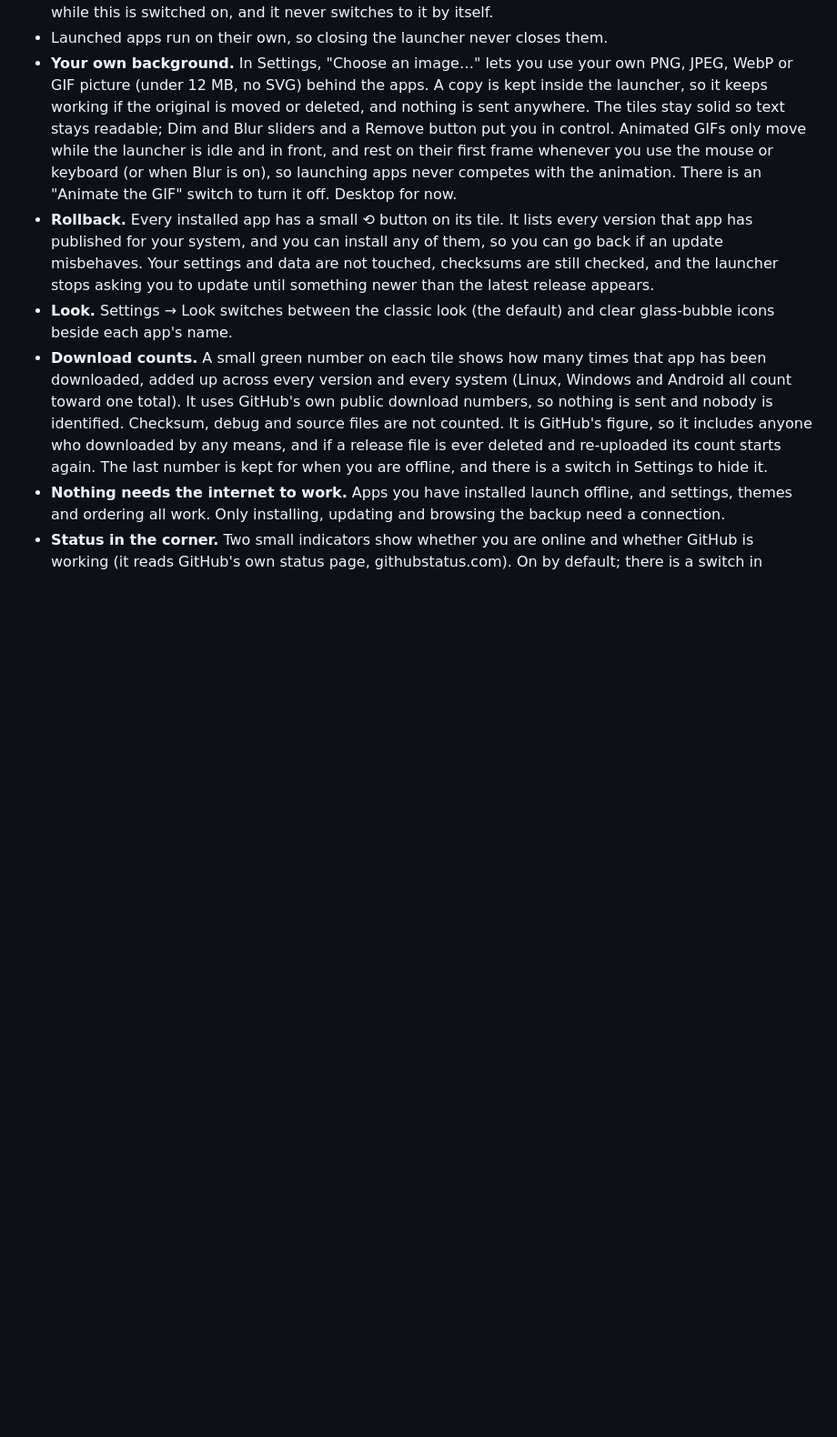
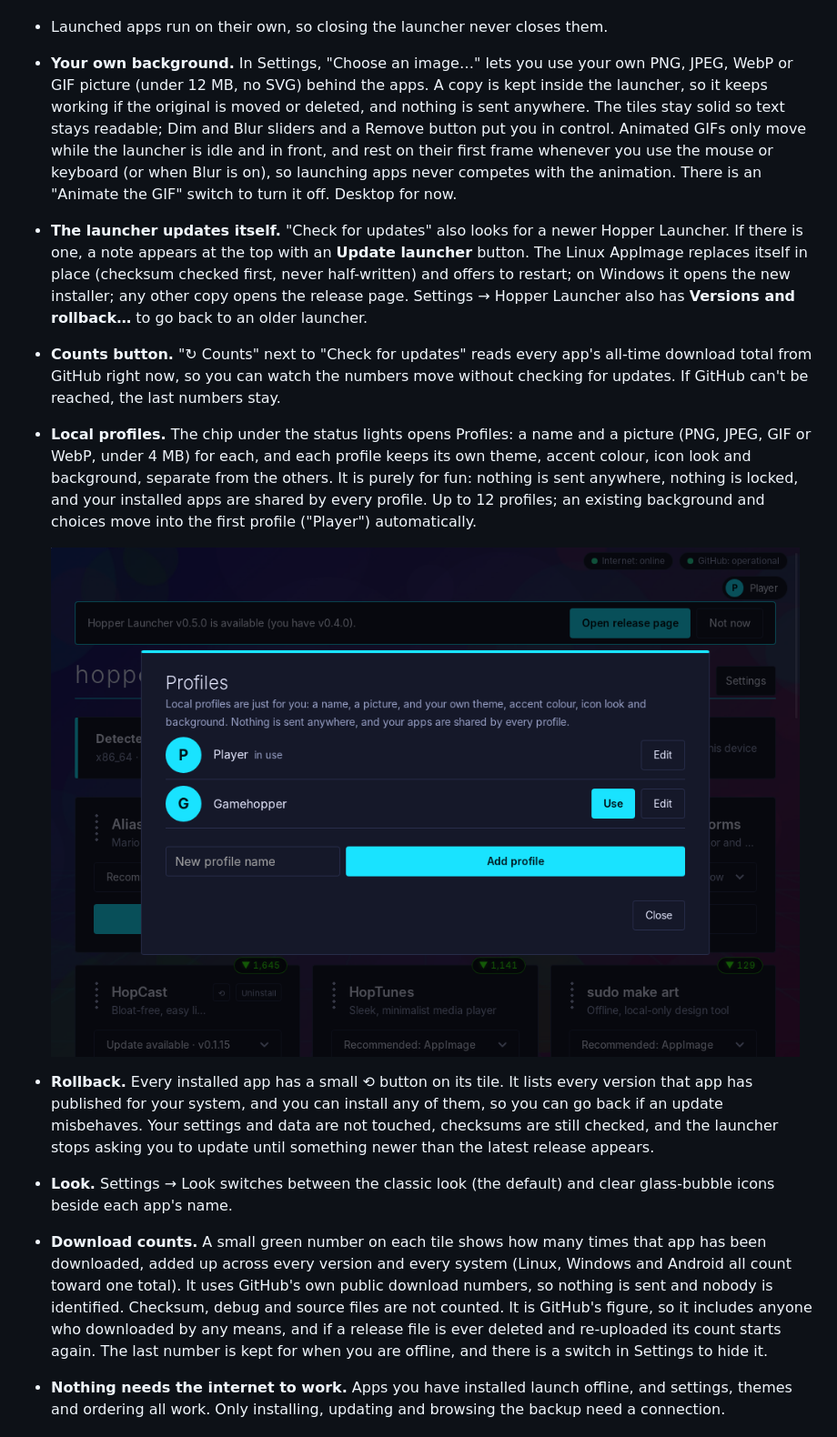
Before and after one commit to theStyleWithin/hopper-launcher, a Markdown page: README.md, the part around the change. Shown at 91% size. Drawn GitHub-style; pictures changed too: docs/images/profiles.png (added); blank space fills up the shorter version.

Commit message:
Profiles UI, launcher self-update UI, counts refresh button, docs
Co-Authored-By: Claude Sonnet 5.5 <noreply@anthropic.com>
Claude-Session: https://claude.ai/code/session_01Rf7yLmMBHw5t9LnPjK5sZB

```diff
--- a/README.md
+++ b/README.md
@@ -124,6 +124,21 @@ page says which systems it supports, and the launcher only shows the builds that
   launcher is idle and in front, and rest on their first frame whenever you use the mouse or keyboard (or
   when Blur is on), so launching apps never competes with the animation. There is an "Animate the GIF"
   switch to turn it off. Desktop for now.
+- **The launcher updates itself.** "Check for updates" also looks for a newer Hopper Launcher. If there is
+  one, a note appears at the top with an **Update launcher** button. The Linux AppImage replaces itself in
+  place (checksum checked first, never half-written) and offers to restart; on Windows it opens the new
+  installer; any other copy opens the release page. Settings → Hopper Launcher also has **Versions and
+  rollback…** to go back to an older launcher.
+- **Counts button.** "↻ Counts" next to "Check for updates" reads every app's all-time download total from
+  GitHub right now, so you can watch the numbers move without checking for updates. If GitHub can't be
+  reached, the last numbers stay.
+- **Local profiles.** The chip under the status lights opens Profiles: a name and a picture (PNG, JPEG, GIF
+  or WebP, under 4 MB) for each, and each profile keeps its own theme, accent colour, icon look and
+  background, separate from the others. It is purely for fun: nothing is sent anywhere, nothing is locked,
+  and your installed apps are shared by every profile. Up to 12 profiles; an existing background and
+  choices move into the first profile ("Player") automatically.
+
+  ![Profiles: a list with a picture or initial for each, plus a box to add another.](docs/images/profiles.png)
 - **Rollback.** Every installed app has a small ⟲ button on its tile. It lists every version that app has
   published for your system, and you can install any of them, so you can go back if an update misbehaves.
   Your settings and data are not touched, checksums are still checked, and the launcher stops asking you to
```
Also changed, not shown: 3 other files.
